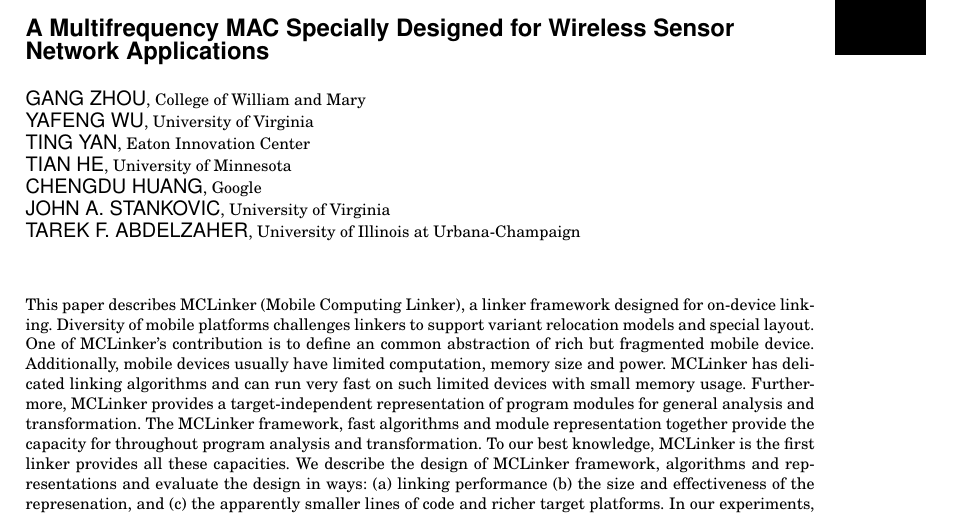
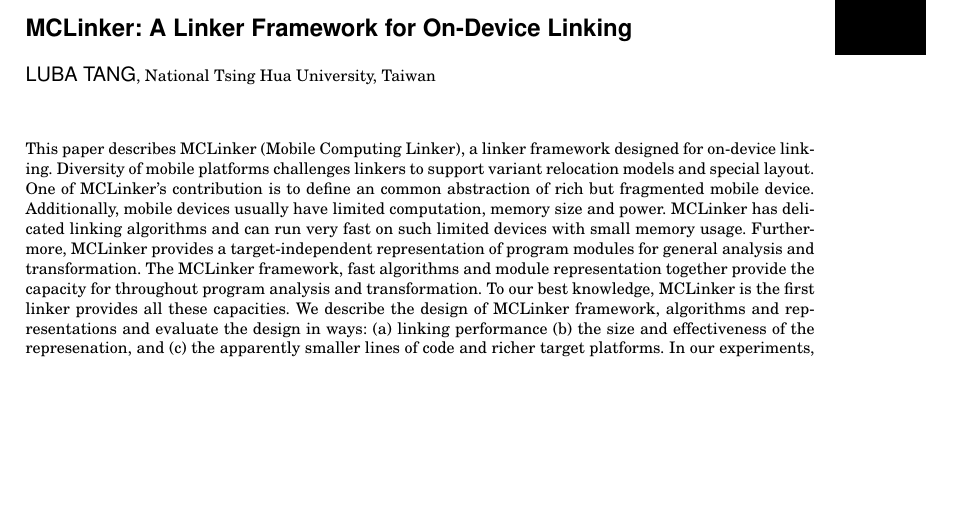
Before and after one commit to lubatang/taco, a LaTeX paper (body.tex, which reads prolog.tex): part of page 1 of 2, cut at the place of the change, the shorter picture padded with empty space. Compiled offline with pdfLaTeX.

Commit message:
Add my name.

```diff
--- a/prolog.tex
+++ b/prolog.tex
@@ -2,21 +2,9 @@
 \markboth{G. Zhou et al.}{A Multifrequency MAC Specially Designed for WSN Applications}
 
 % Title portion
-\title{A Multifrequency MAC Specially Designed for Wireless Sensor Network Applications}
-\author{GANG ZHOU
-\affil{College of William and Mary}
-YAFENG WU
-\affil{University of Virginia}
-TING YAN
-\affil{Eaton Innovation Center}
-TIAN HE
-\affil{University of Minnesota}
-CHENGDU HUANG
-\affil{Google}
-JOHN A. STANKOVIC
-\affil{University of Virginia}
-TAREK F. ABDELZAHER
-\affil{University of Illinois at Urbana-Champaign}}
+\title{MCLinker: A Linker Framework for On-Device Linking}
+\author{LUBA TANG
+\affil{National Tsing Hua University, Taiwan}}
 % NOTE! Affiliations placed here should be for the institution where the
 %       BULK of the research was done. If the author has gone to a new
 %       institution, before publication, the (above) affiliation should NOT be changed.
```
